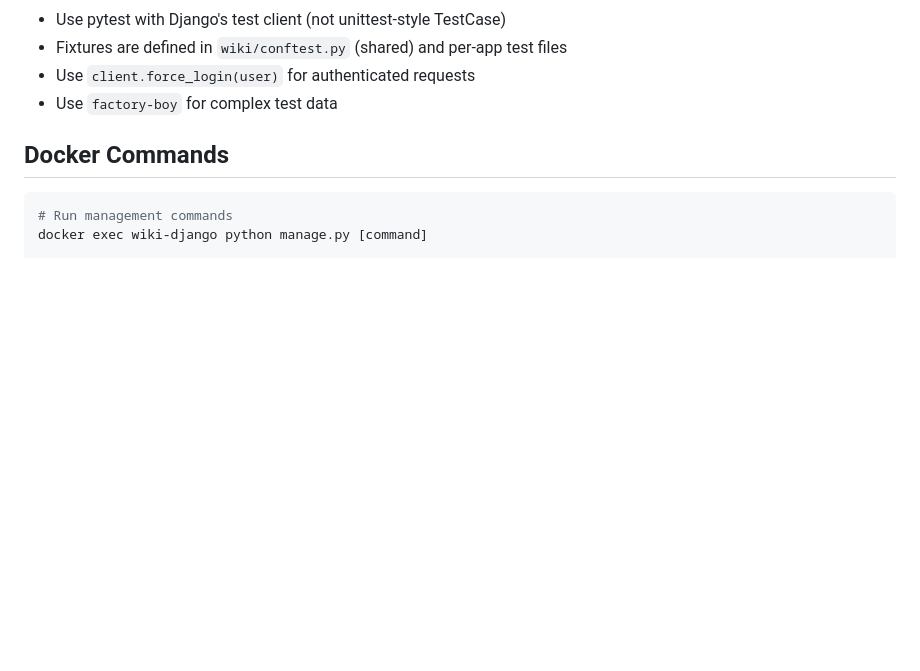
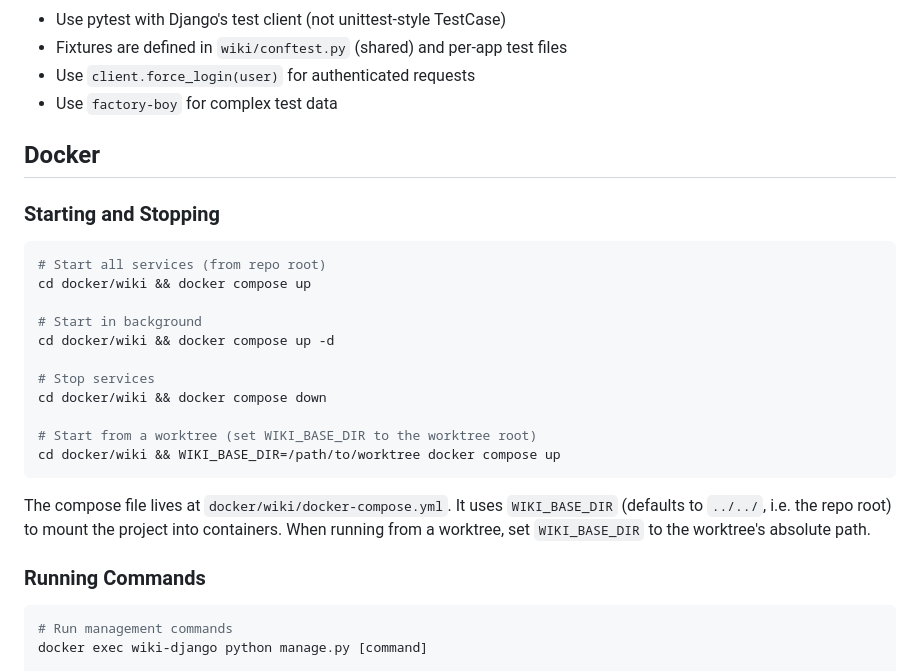
Before and after one commit to freelawproject/wiki, a Markdown page: CLAUDE.md, the part around the change. Rendered like a GitHub page; blank space fills up the shorter version.

Commit message:
Document Docker start/stop and worktree usage in CLAUDE.md
Add instructions for launching Docker services, including how to use
WIKI_BASE_DIR for worktree-based development.

Co-Authored-By: Claude Opus 4.6 <noreply@anthropic.com>

````diff
--- a/CLAUDE.md
+++ b/CLAUDE.md
@@ -117,7 +117,27 @@ This works because each terminal has a stable, unique shell PID. Without `TEST_D
 - Use `factory-boy` for complex test data
 
 
-## Docker Commands
+## Docker
+
+### Starting and Stopping
+
+```bash
+# Start all services (from repo root)
+cd docker/wiki && docker compose up
+
+# Start in background
+cd docker/wiki && docker compose up -d
+
+# Stop services
+cd docker/wiki && docker compose down
+
+# Start from a worktree (set WIKI_BASE_DIR to the worktree root)
+cd docker/wiki && WIKI_BASE_DIR=/path/to/worktree docker compose up
+```
+
+The compose file lives at `docker/wiki/docker-compose.yml`. It uses `WIKI_BASE_DIR` (defaults to `../../`, i.e. the repo root) to mount the project into containers. When running from a worktree, set `WIKI_BASE_DIR` to the worktree's absolute path.
+
+### Running Commands
 
 ```bash
 # Run management commands
````
